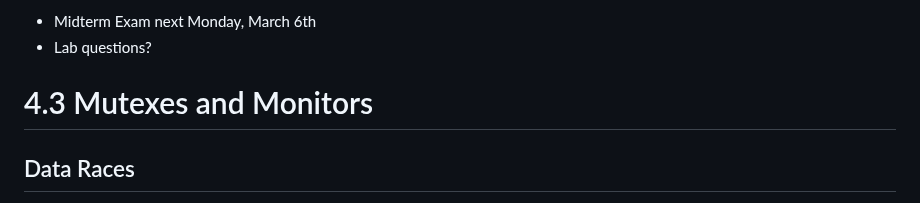
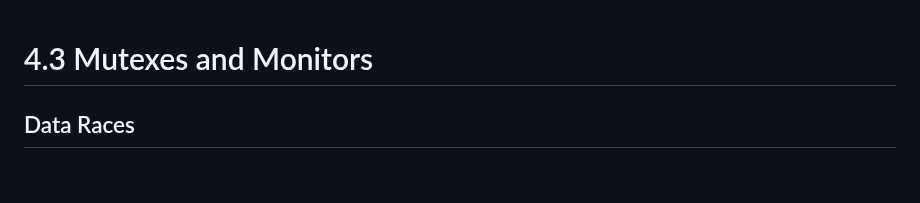
Before and after one commit to jncraton/operating-systems-cpsc4420, a Markdown page: lectures/20-mutexes.md, the part around the change. GitHub-like rendering; blank space fills up the shorter version.

Commit message:
Remove exam note

```diff
--- a/lectures/20-mutexes.md
+++ b/lectures/20-mutexes.md
@@ -1,6 +1,3 @@
-- Midterm Exam next Monday, March 6th
-- Lab questions?
-
 4.3 Mutexes and Monitors
 ========================
 
```
